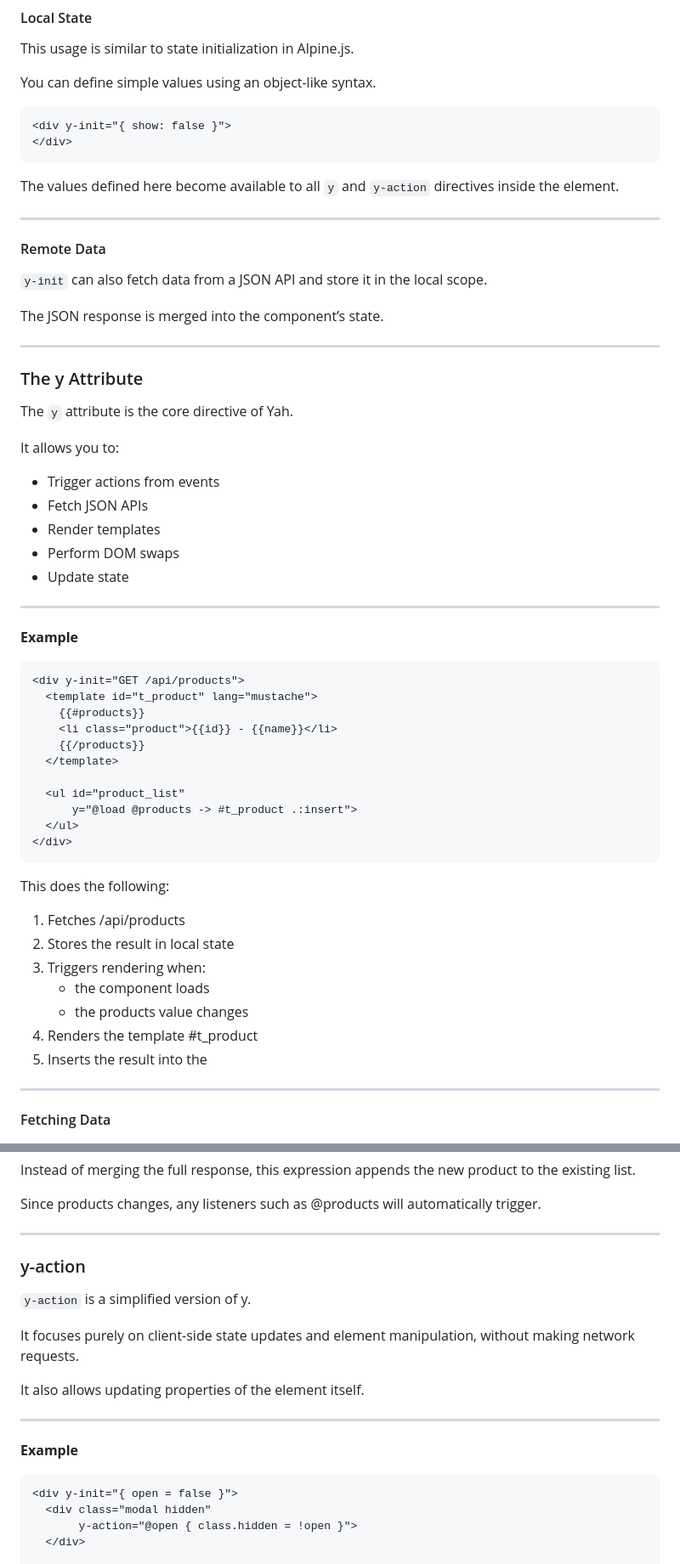
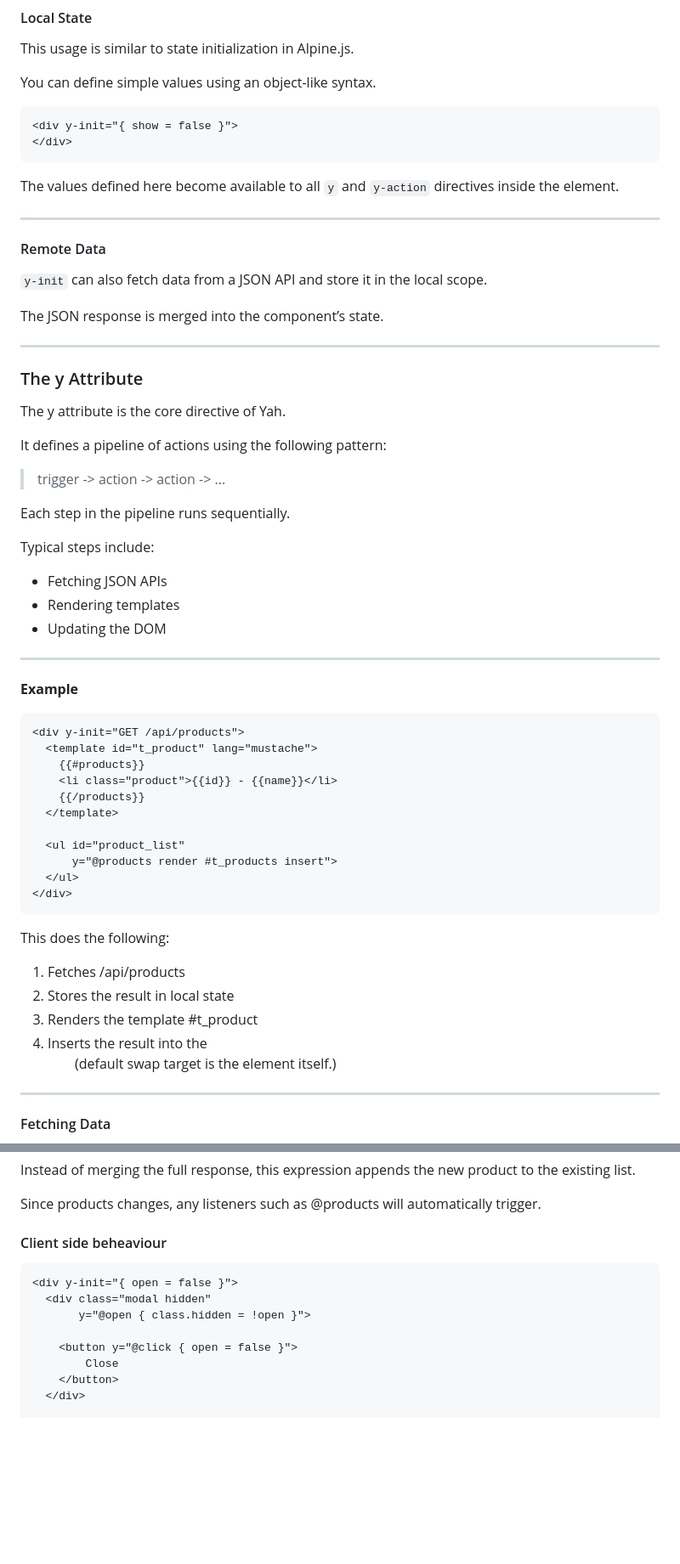
Before and after one commit to RubenBrocke/Yah, a Markdown page: README.md, 2 parts joined by grey strips. Shown at 85% size. GitHub-like rendering; blank space fills up the shorter version.

Commit message:
Update README.md for clarity and consistency in examples and descriptions

````diff
--- a/README.md
+++ b/README.md
@@ -57,7 +57,7 @@ This usage is similar to state initialization in Alpine.js.
 You can define simple values using an object-like syntax.
 
 ```html
-<div y-init="{ show: false }">
+<div y-init="{ show = false }">
 </div>
 ```
 
@@ -78,14 +78,18 @@ The JSON response is merged into the component’s state.
 
 ### The y Attribute
 
-The `y` attribute is the core directive of Yah.
+The y attribute is the core directive of Yah.
 
-It allows you to:
-- Trigger actions from events
-- Fetch JSON APIs
-- Render templates
-- Perform DOM swaps
-- Update state
+It defines a pipeline of actions using the following pattern:
+
+> trigger -> action -> action -> ...
+
+Each step in the pipeline runs sequentially.
+
+Typical steps include:
+- Fetching JSON APIs
+- Rendering templates
+- Updating the DOM
 
 ---
 
@@ -100,7 +104,7 @@ It allows you to:
   </template>
 
   <ul id="product_list"
-      y="@load @products -> #t_product .:insert">
+      y="@products render #t_products insert">
   </ul>
 </div>
 ```
@@ -108,11 +112,8 @@ It allows you to:
 This does the following:
 1. Fetches /api/products
 2. Stores the result in local state
-3. Triggers rendering when:
-   - the component loads
-   - the products value changes
-4. Renders the template #t_product
-5. Inserts the result into the <ul>
+3. Renders the template #t_product
+4. Inserts the result into the <ul> (default swap target is the element itself.)
 
 ---
 
@@ -147,23 +148,15 @@ Instead of merging the full response, this expression appends the new product to
 
 Since products changes, any listeners such as @products will automatically trigger.
 
----
-
-### y-action
-
-`y-action` is a simplified version of y.
-
-It focuses purely on client-side state updates and element manipulation, without making network requests.
-
-It also allows updating properties of the element itself.
-
----
-
-**Example**
+#### Client side beheaviour
 
 ```html
 <div y-init="{ open = false }">
   <div class="modal hidden"
-       y-action="@open { class.hidden = !open }">
+       y="@open { class.hidden = !open }">
+
+    <button y="@click { open = false }">
+        Close
+    </button>
   </div>
 
````
Also changed, not shown: other parts of README.md (+3 -9 lines).
